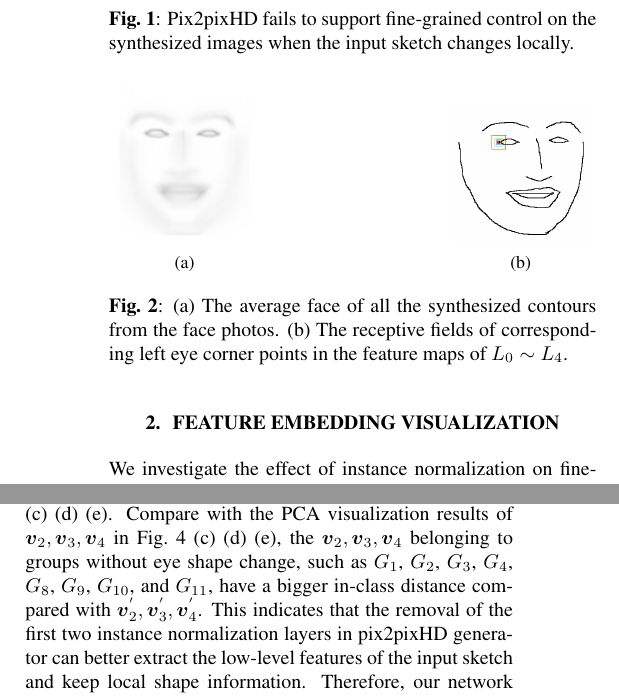
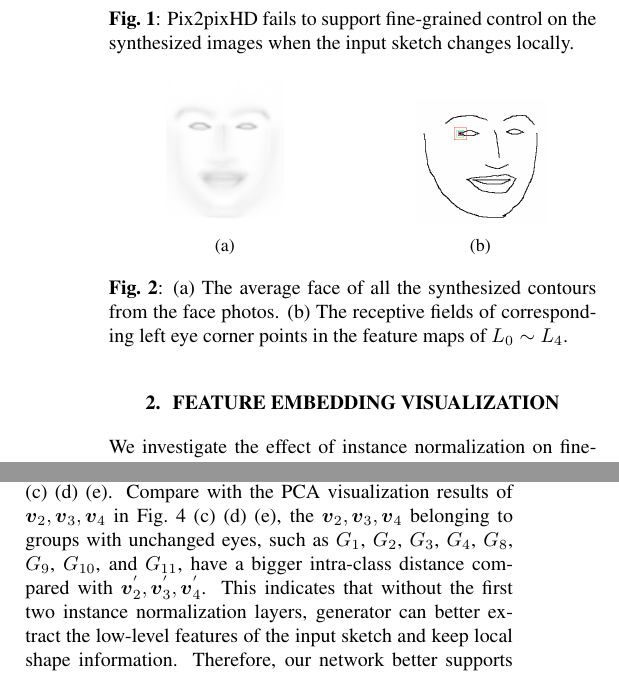
Before and after one commit to Chungjade/IN, a LaTeX paper (ICIP_LaTex/Template.tex, which reads ICIP_LaTex/method.tex): two parts of the columns of pages 2 and 3 of 5, joined at a grey line, cut so that both start at the same text. Compiled offline with pdfLaTeX.

Commit message:
Cut it down to 4 pages

```diff
--- a/ICIP_LaTex/method.tex
+++ b/ICIP_LaTex/method.tex
@@ -38,16 +38,16 @@ Therefore, we investigate the network architecture and feature embedding through
 
 \begin{figure}
 	\centering
-	\begin{subfigure}[b]{0.15\textwidth}
+	\begin{subfigure}[b]{0.23\textwidth}
 		\centering
-		\includegraphics[width=0.1\textheight]{average_face.png}
+		\includegraphics[width=0.09\textheight]{average_face.png}
 		\caption{ }
 		\label{fig:average_face}
 	\end{subfigure}
 	\hfill
-	\begin{subfigure}[b]{0.15\textwidth}
+	\begin{subfigure}[b]{0.23\textwidth}
 		\centering
-		\includegraphics[width=0.11\textheight]{receptive_field.png}
+		\includegraphics[width=0.1\textheight]{receptive_field.png}
 		\caption{ }
 		\label{fig:receptive}
 	\end{subfigure}
@@ -163,7 +163,7 @@ On the contrary, the feature vectors from $G_5$, $G_6$, and $G_7$ distribute dis
 
 We visualize the feature embedding of $\boldsymbol{v}_2^{'},\boldsymbol{v}^{'}_3, \boldsymbol{v}_4^{'}$ in Fig.~\ref{fig:pca_1} (c) (d) (e).
 Compare with the PCA visualization results of $\boldsymbol{v}_2,\boldsymbol{v}_3,\boldsymbol{v}_4$ in
-Fig.~\ref{fig:pca_0} (c) (d) (e), the $\boldsymbol{v}_2, \boldsymbol{v}_3, \boldsymbol{v}_4$ belonging to groups without eye shape change, such as $G_1$, $G_2$, $G_3$, $G_4$, $G_8$, $G_9$, $G_{10}$, and $G_{11}$, have a bigger in-class distance compared with $\boldsymbol{v}_2^{'}, \boldsymbol{v}_3^{'}, \boldsymbol{v}_4^{'}$.
-This indicates that the removal of the first two instance normalization layers in pix2pixHD generator can better extract the low-level features of the input sketch and keep local shape information.
+Fig.~\ref{fig:pca_0} (c) (d) (e), the $\boldsymbol{v}_2, \boldsymbol{v}_3, \boldsymbol{v}_4$ belonging to groups with unchanged eyes, such as $G_1$, $G_2$, $G_3$, $G_4$, $G_8$, $G_9$, $G_{10}$, and $G_{11}$, have a bigger intra-class distance compared with $\boldsymbol{v}_2^{'}, \boldsymbol{v}_3^{'}, \boldsymbol{v}_4^{'}$.
+This indicates that without the first two instance normalization layers, generator can better extract the low-level features of the input sketch and keep local shape information.
 %The improvement on generator network can effectively alleviate the issue that changing one part of the sketch influences the other parts of the generated image.
 Therefore, our network better supports fine-grained control and enhances texture details on the generated images.
```
Lines whose indentation alone changed are shown as unchanged.
